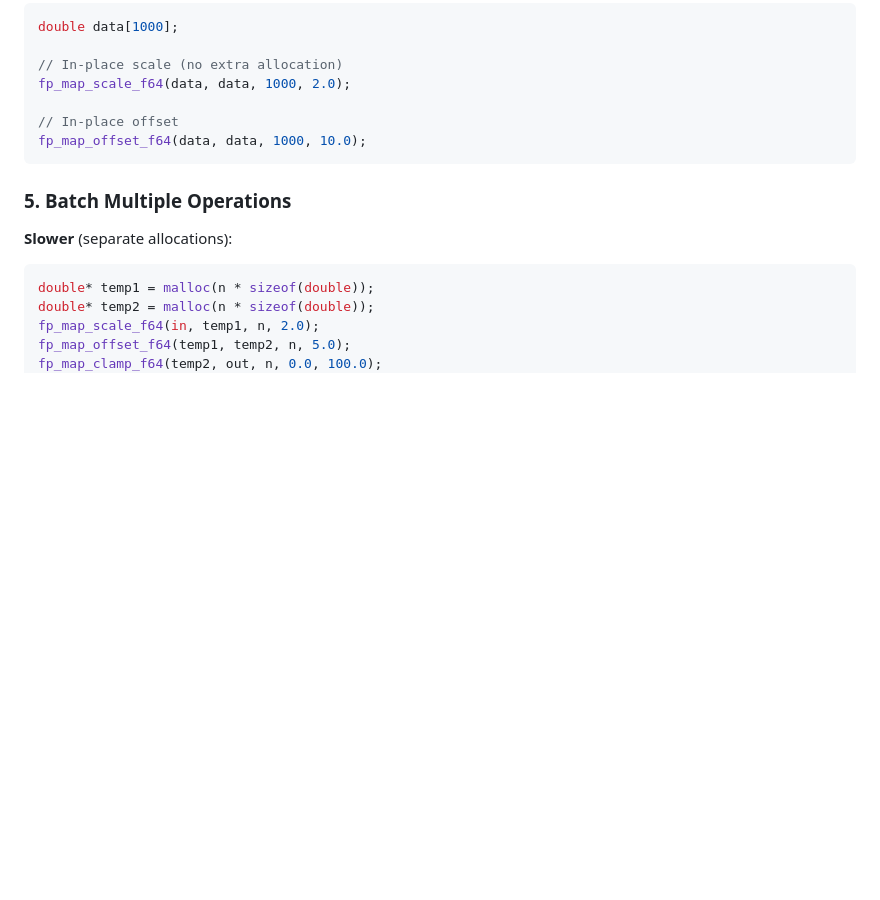
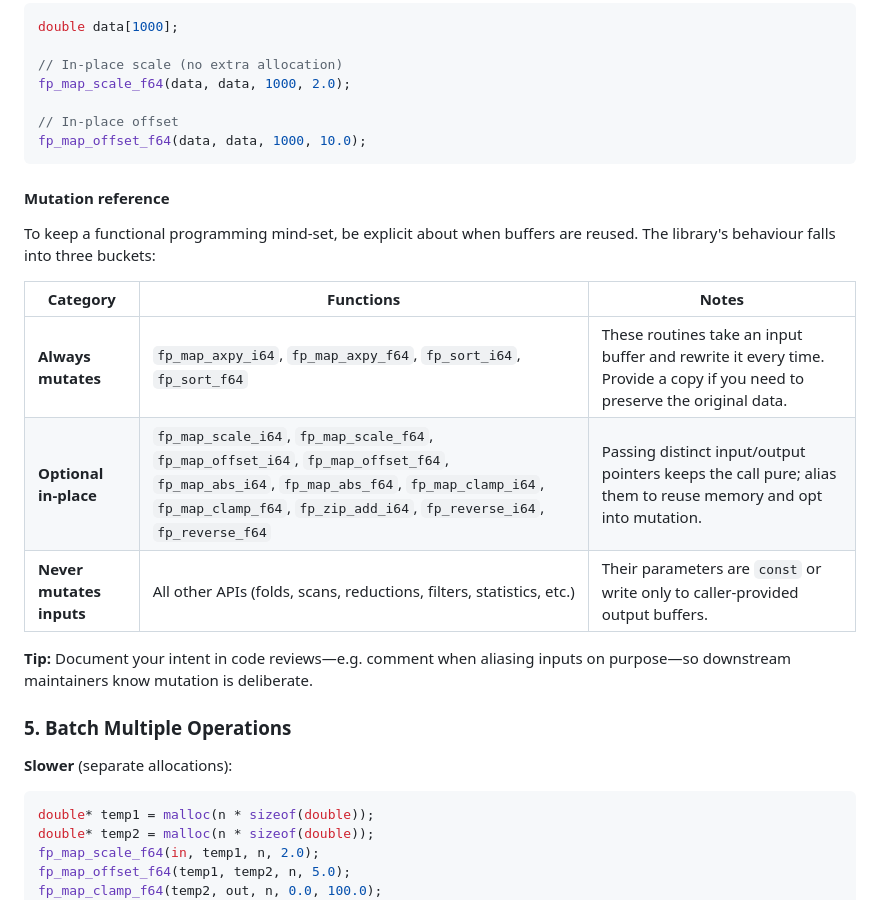
Before and after one commit to TACITVS/FP_ASM, a Markdown page: docs/USAGE_GUIDE.md, the part around the change. GitHub-like rendering; blank space fills up the shorter version.

Commit message:
Document in-place mutation behavior

````diff
--- a/docs/USAGE_GUIDE.md
+++ b/docs/USAGE_GUIDE.md
@@ -640,6 +640,20 @@ fp_map_scale_f64(data, data, 1000, 2.0);
 fp_map_offset_f64(data, data, 1000, 10.0);
 ```
 
+#### Mutation reference
+
+To keep a functional programming mind-set, be explicit about when buffers are
+reused. The library's behaviour falls into three buckets:
+
+| Category | Functions | Notes |
+| --- | --- | --- |
+| **Always mutates** | `fp_map_axpy_i64`, `fp_map_axpy_f64`, `fp_sort_i64`, `fp_sort_f64` | These routines take an input buffer and rewrite it every time. Provide a copy if you need to preserve the original data. |
+| **Optional in-place** | `fp_map_scale_i64`, `fp_map_scale_f64`, `fp_map_offset_i64`, `fp_map_offset_f64`, `fp_map_abs_i64`, `fp_map_abs_f64`, `fp_map_clamp_i64`, `fp_map_clamp_f64`, `fp_zip_add_i64`, `fp_reverse_i64`, `fp_reverse_f64` | Passing distinct input/output pointers keeps the call pure; alias them to reuse memory and opt into mutation. |
+| **Never mutates inputs** | All other APIs (folds, scans, reductions, filters, statistics, etc.) | Their parameters are `const` or write only to caller-provided output buffers. |
+
+**Tip:** Document your intent in code reviews—e.g. comment when aliasing inputs on
+purpose—so downstream maintainers know mutation is deliberate.
+
 ### 5. Batch Multiple Operations
 
 **Slower** (separate allocations):
````
